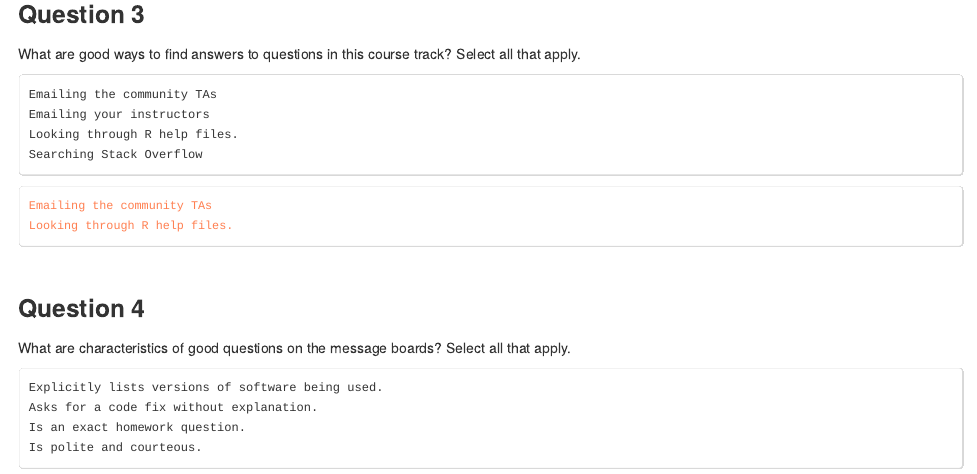
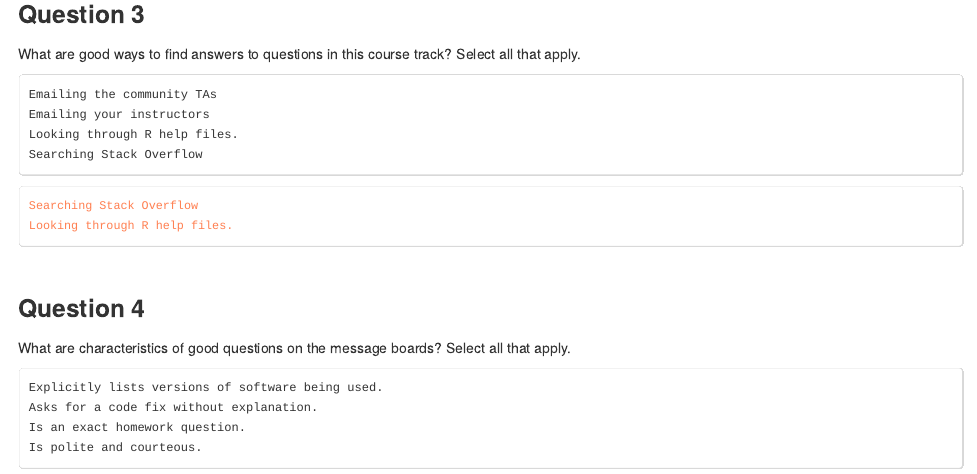
Before and after one commit to amyjiangsu/JH_01_DataScienceToolbox, an R Markdown document (Quiz1.rmd): the page in a window 1100 px wide, from 710 px down. The pictures show the output file Quiz1.html that the author committed with the source, opened offline.

Commit message:
updated answers

```diff
--- a/Quiz1.rmd
+++ b/Quiz1.rmd
@@ -38,7 +38,7 @@ What are good ways to find answers to questions in this course track? Select all
     Looking through R help files.
     Searching Stack Overflow
 
-<pre><answer>Emailing the community TAs
+<pre><answer>Searching Stack Overflow
 Looking through R help files.</answer></pre><br />
 
 ### Question 4
```
Also changed, not shown: Quiz3.Rmd (+1 -1 lines), Quiz1.html, Quiz3.html, Quiz1.rmd (2 more changed lines).
